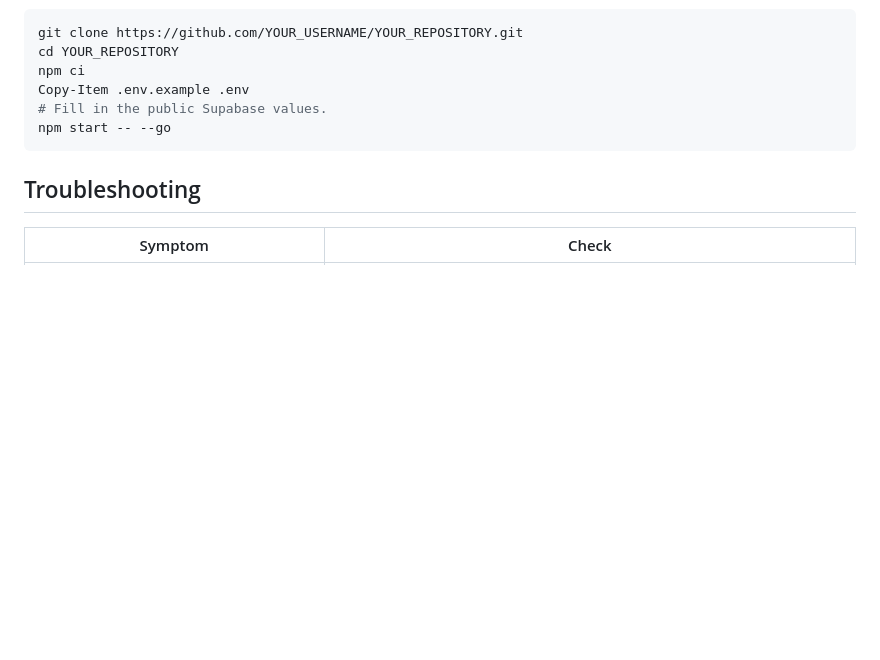
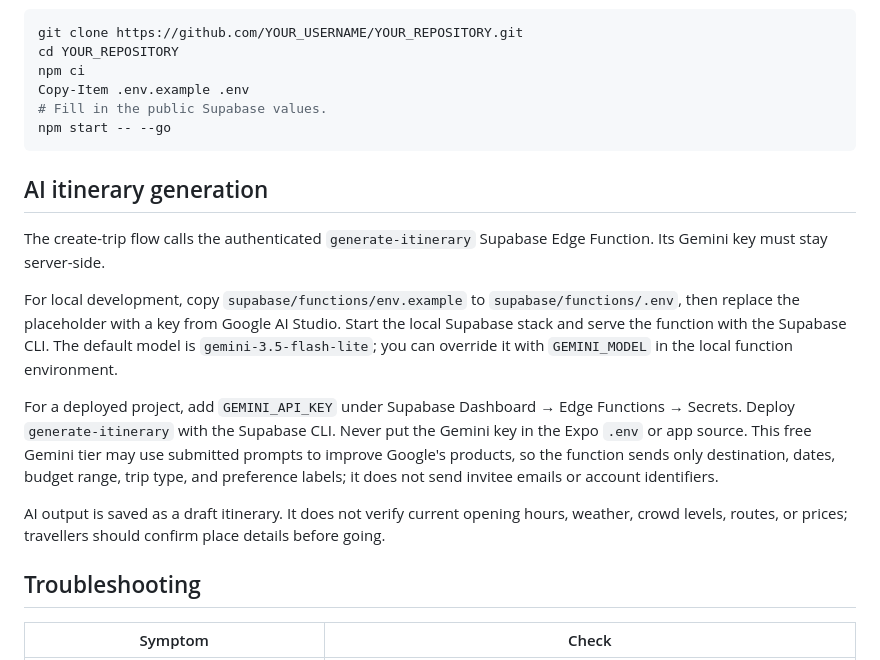
Before and after one commit to ruiiiii04/eggsplore-travel-planner, a Markdown page: docs/START-HERE.md, the part around the change. GitHub-like rendering; blank space fills up the shorter version.

````diff
--- a/docs/START-HERE.md
+++ b/docs/START-HERE.md
@@ -208,6 +208,28 @@ Copy-Item .env.example .env
 npm start -- --go
 ```
 
+## AI itinerary generation
+
+The create-trip flow calls the authenticated `generate-itinerary` Supabase Edge
+Function. Its Gemini key must stay server-side.
+
+For local development, copy `supabase/functions/env.example` to
+`supabase/functions/.env`, then replace the placeholder with a key from Google
+AI Studio. Start the local Supabase stack and serve the function with the
+Supabase CLI. The default model is `gemini-3.5-flash-lite`; you can override it
+with `GEMINI_MODEL` in the local function environment.
+
+For a deployed project, add `GEMINI_API_KEY` under Supabase Dashboard → Edge
+Functions → Secrets. Deploy `generate-itinerary` with the Supabase CLI. Never
+put the Gemini key in the Expo `.env` or app source. This free Gemini tier may
+use submitted prompts to improve Google's products, so the function sends only
+destination, dates, budget range, trip type, and preference labels; it does not
+send invitee emails or account identifiers.
+
+AI output is saved as a draft itinerary. It does not verify current opening
+hours, weather, crowd levels, routes, or prices; travellers should confirm
+place details before going.
+
 ## Troubleshooting
 
 | Symptom                                  | Check                                                                              |
````
Also changed, not shown: README.md (+14 -1 lines), docs/PROJECT-PROPOSAL.md (+4 -4 lines), README-images/Eggsplore_SystemArchitectureDiagram.jpg (added), README-images/Mindmaps.png (added), README-images/ProblemTree.png (added), README-images/UserFlow.png (added), 8 other files.
